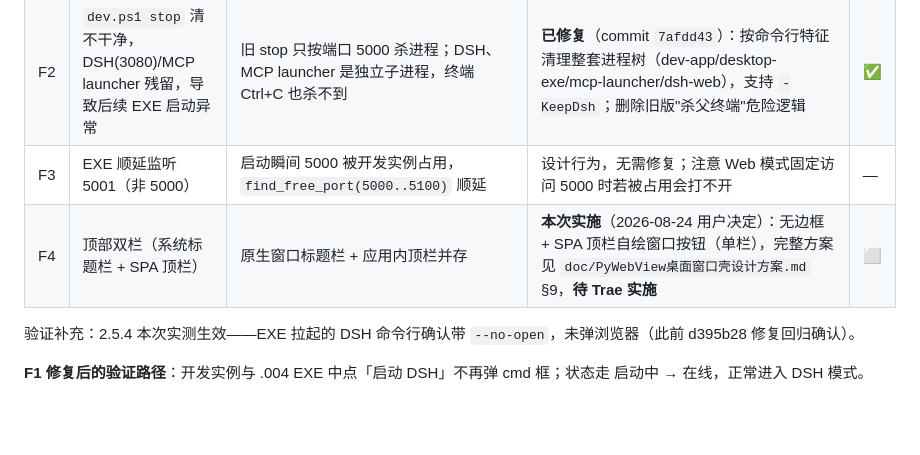
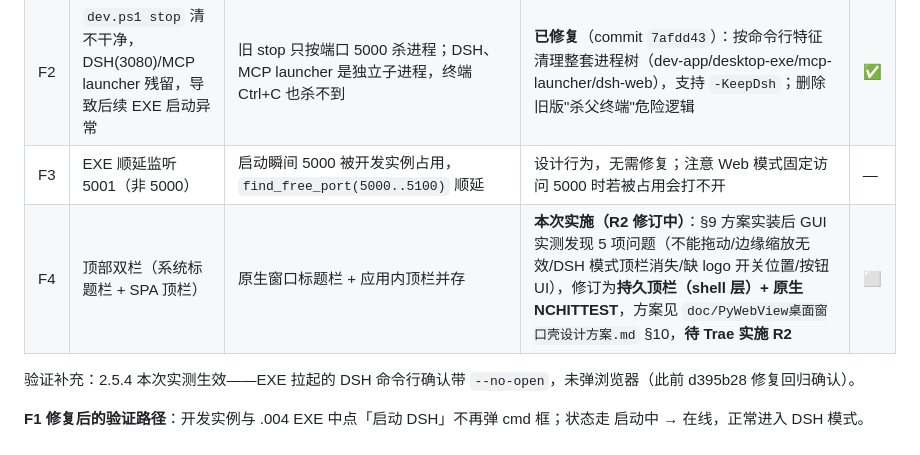
Before and after one commit to zsafly-star/PersonLLMWiki, a Markdown page: doc/打包验证任务书.md, the part around the change. Drawn GitHub-style; blank space fills up the shorter version.

```diff
--- a/doc/打包验证任务书.md
+++ b/doc/打包验证任务书.md
@@ -112,7 +112,7 @@ taskkill /IM PersonLLMWiki.exe /F
 | F1 | 点「启动 DSH」弹出一个 cmd 黑框且**不关闭**（开发实例与 EXE 均出现，正是 2.5.1「弹一次窗」的来源） | `dsh_bridge.py` `start()` 的 `subprocess.Popen([cmd,'web','--no-open'])` 未加 `CREATE_NO_WINDOW`：`dsh.cmd` 经 cmd.exe 包装启动，Windows 弹出常驻控制台窗口；DSH 常驻运行，框一直挂着 | **待 Trae 实施**：`src/common/dsh_bridge.py` `start()` 的 Popen 增加 `creationflags=getattr(subprocess, 'CREATE_NO_WINDOW', 0)`（Windows 下为 0x08000000）。最小改动，其余参数不动 | ⬜ |
 | F2 | `dev.ps1 stop` 清不干净，DSH(3080)/MCP launcher 残留，导致后续 EXE 启动异常 | 旧 stop 只按端口 5000 杀进程；DSH、MCP launcher 是独立子进程，终端 Ctrl+C 也杀不到 | **已修复**（commit `7afdd43`）：按命令行特征清理整套进程树（dev-app/desktop-exe/mcp-launcher/dsh-web），支持 `-KeepDsh`；删除旧版"杀父终端"危险逻辑 | ✅ |
 | F3 | EXE 顺延监听 5001（非 5000） | 启动瞬间 5000 被开发实例占用，`find_free_port(5000..5100)` 顺延 | 设计行为，无需修复；注意 Web 模式固定访问 5000 时若被占用会打不开 | — |
-| F4 | 顶部双栏（系统标题栏 + SPA 顶栏） | 原生窗口标题栏 + 应用内顶栏并存 | **本次实施**（2026-08-24 用户决定）：无边框 + SPA 顶栏自绘窗口按钮（单栏），完整方案见 `doc/PyWebView桌面窗口壳设计方案.md` §9，**待 Trae 实施** | ⬜ |
+| F4 | 顶部双栏（系统标题栏 + SPA 顶栏） | 原生窗口标题栏 + 应用内顶栏并存 | **本次实施（R2 修订中）**：§9 方案实装后 GUI 实测发现 5 项问题（不能拖动/边缘缩放无效/DSH 模式顶栏消失/缺 logo 开关位置/按钮 UI），修订为**持久顶栏（shell 层）+ 原生 NCHITTEST**，方案见 `doc/PyWebView桌面窗口壳设计方案.md` §10，**待 Trae 实施 R2** | ⬜ |
 
 验证补充：2.5.4 本次实测生效——EXE 拉起的 DSH 命令行确认带 `--no-open`，未弹浏览器（此前 d395b28 修复回归确认）。
 
```
Also changed, not shown: doc/PyWebView桌面窗口壳设计方案.md (+51 -0 lines).
